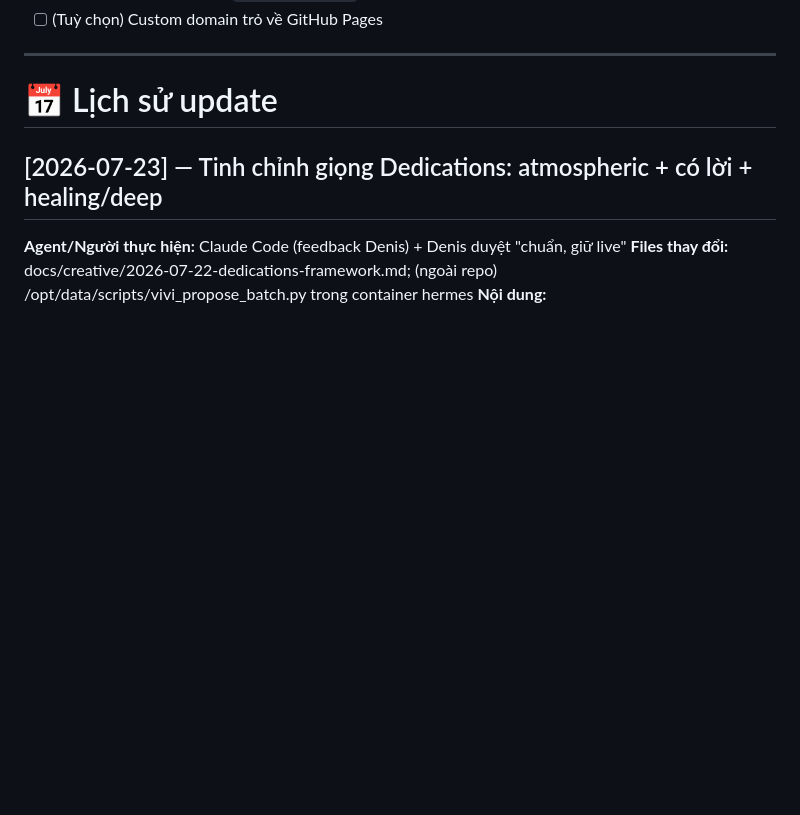
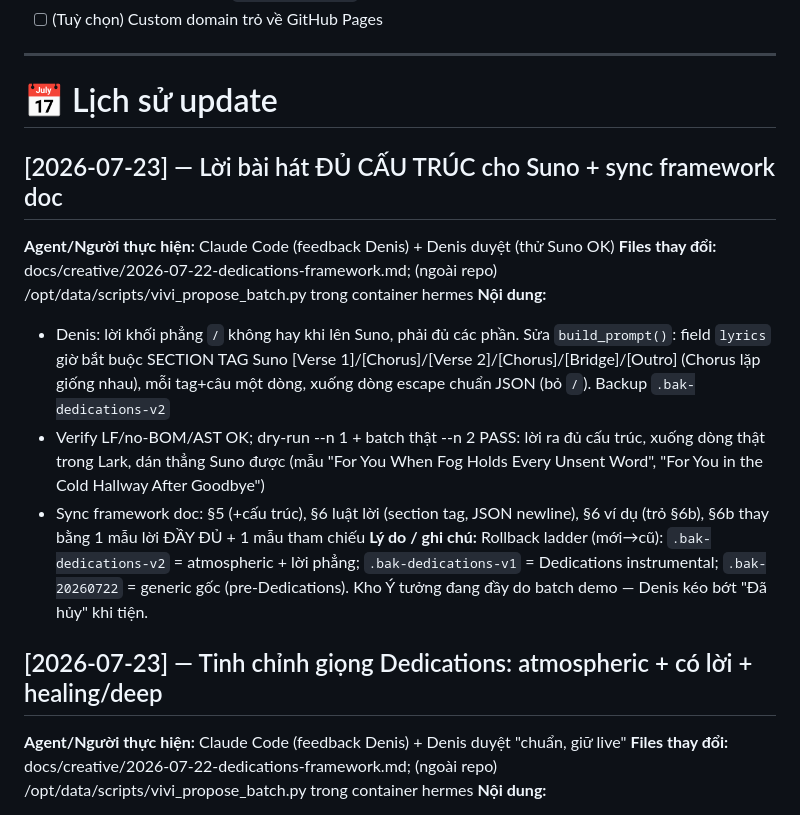
Before and after one commit to Denis-Pham/vivi-soul, a Markdown page: CHANGELOG.md, the part around the change. Drawn GitHub-style; blank space fills up the shorter version.

```diff
--- a/CHANGELOG.md
+++ b/CHANGELOG.md
@@ -67,6 +67,15 @@ Xây dựng landing page hoàn chỉnh để giới thiệu và kéo traffic cho
 ---
 
 # 📅 Lịch sử update
+
+## [2026-07-23] — Lời bài hát ĐỦ CẤU TRÚC cho Suno + sync framework doc
+**Agent/Người thực hiện:** Claude Code (feedback Denis) + Denis duyệt (thử Suno OK)
+**Files thay đổi:** docs/creative/2026-07-22-dedications-framework.md; (ngoài repo) /opt/data/scripts/vivi_propose_batch.py trong container hermes
+**Nội dung:**
+- Denis: lời khối phẳng `/` không hay khi lên Suno, phải đủ các phần. Sửa `build_prompt()`: field `lyrics` giờ bắt buộc SECTION TAG Suno [Verse 1]/[Chorus]/[Verse 2]/[Chorus]/[Bridge]/[Outro] (Chorus lặp giống nhau), mỗi tag+câu một dòng, xuống dòng escape chuẩn JSON (bỏ ` / `). Backup `.bak-dedications-v2`
+- Verify LF/no-BOM/AST OK; dry-run --n 1 + batch thật --n 2 PASS: lời ra đủ cấu trúc, xuống dòng thật trong Lark, dán thẳng Suno được (mẫu "For You When Fog Holds Every Unsent Word", "For You in the Cold Hallway After Goodbye")
+- Sync framework doc: §5 (+cấu trúc), §6 luật lời (section tag, JSON newline), §6 ví dụ (trỏ §6b), §6b thay bằng 1 mẫu lời ĐẦY ĐỦ + 1 mẫu tham chiếu
+**Lý do / ghi chú:** Rollback ladder (mới→cũ): `.bak-dedications-v2` = atmospheric + lời phẳng; `.bak-dedications-v1` = Dedications instrumental; `.bak-20260722` = generic gốc (pre-Dedications). Kho Ý tưởng đang đầy do batch demo — Denis kéo bớt "Đã hủy" khi tiện.
 
 ## [2026-07-23] — Tinh chỉnh giọng Dedications: atmospheric + có lời + healing/deep
 **Agent/Người thực hiện:** Claude Code (feedback Denis) + Denis duyệt "chuẩn, giữ live"
```
Also changed, not shown: docs/creative/2026-07-22-dedications-framework.md (+58 -20 lines).
